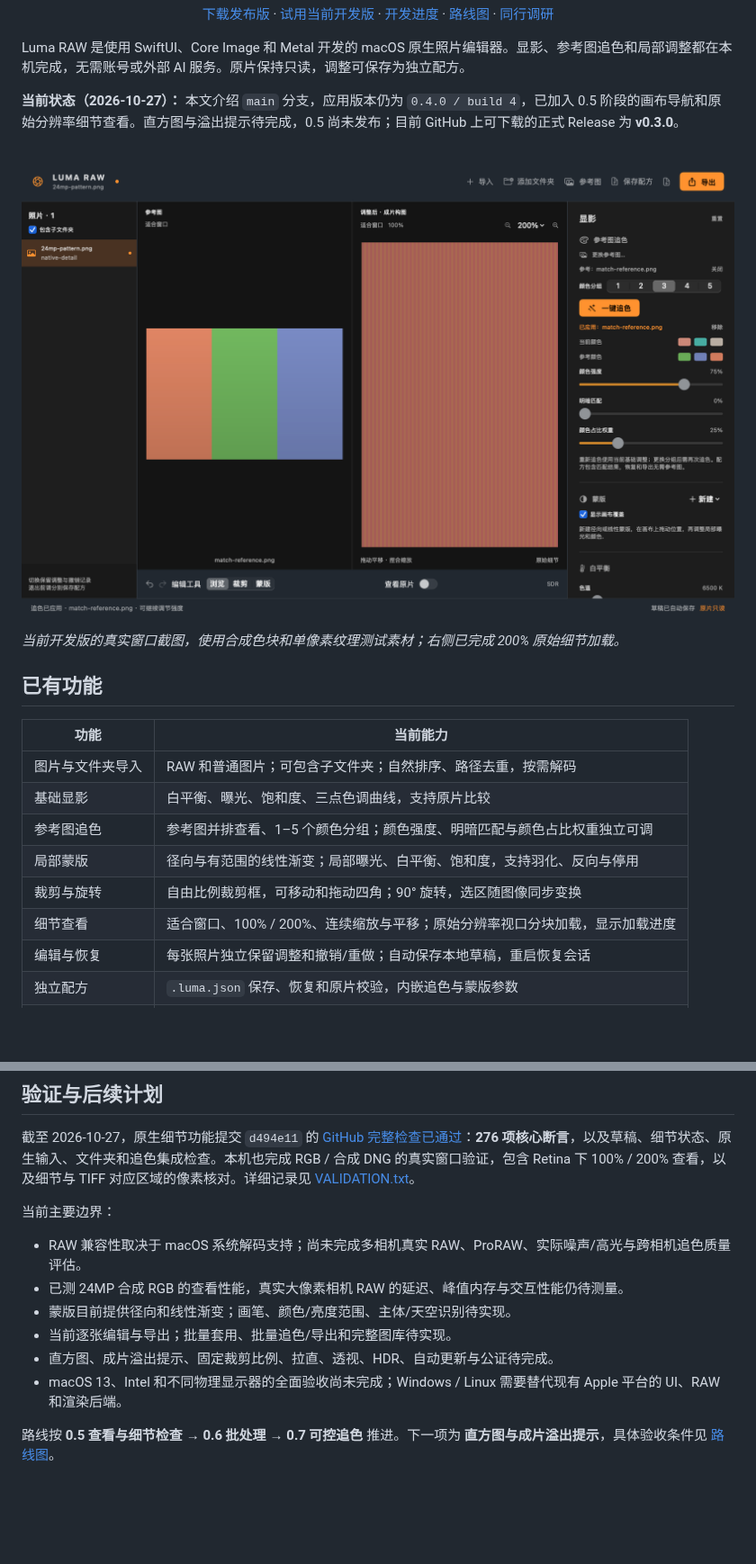
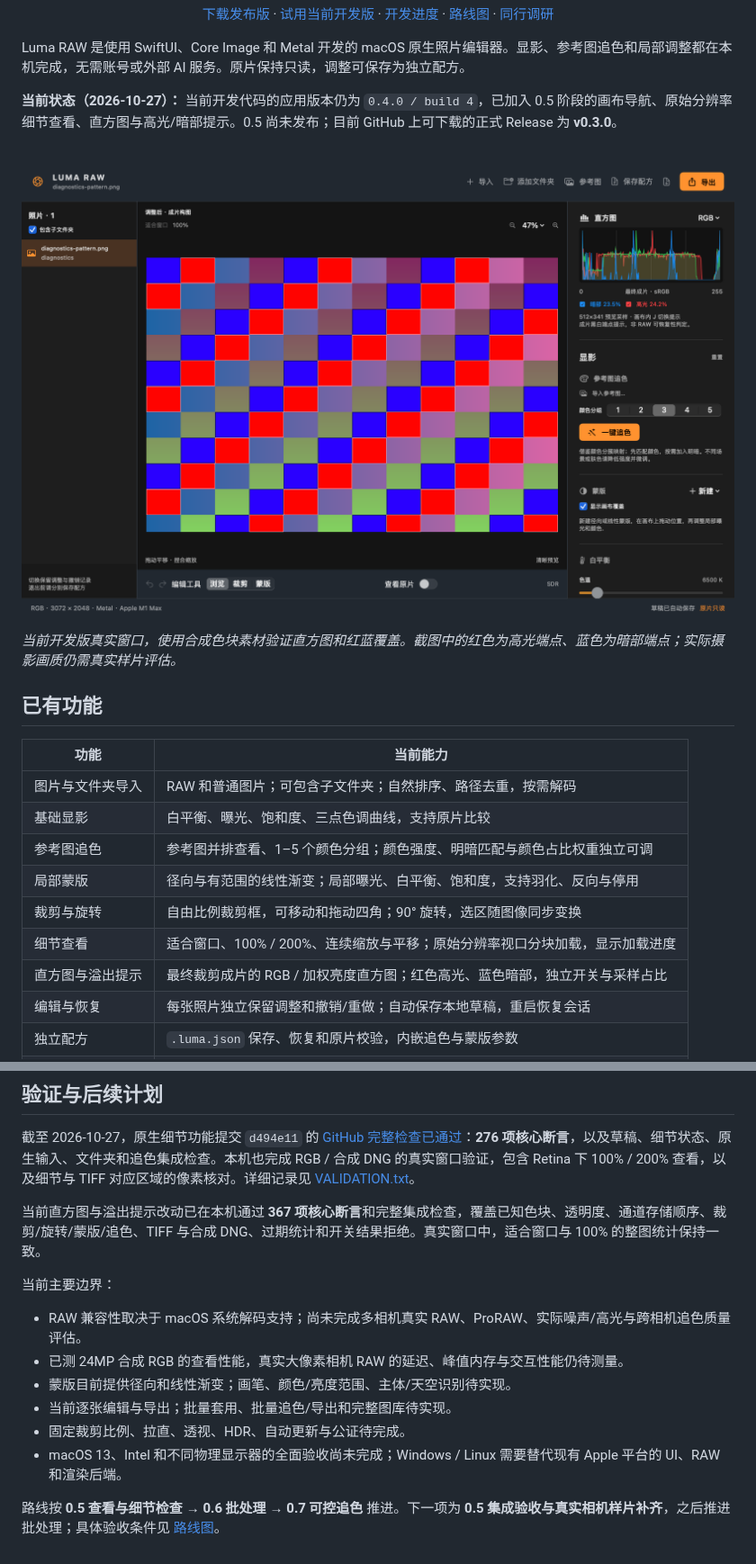
Before and after one commit to pw0rld/luma-raw-editor, a Markdown page: README.md, 2 parts joined by grey strips. Shown at 90% size. Drawn GitHub-style; pictures changed too: Art/diagnostics-preview.png (added); blank space fills up the shorter version.

```diff
--- a/README.md
+++ b/README.md
@@ -22,11 +22,11 @@
 
 Luma RAW 是使用 SwiftUI、Core Image 和 Metal 开发的 macOS 原生照片编辑器。显影、参考图追色和局部调整都在本机完成，无需账号或外部 AI 服务。原片保持只读，调整可保存为独立配方。
 
-**当前状态（2026-10-27）：** 本文介绍 `main` 分支，应用版本仍为 `0.4.0 / build 4`，已加入 0.5 阶段的画布导航和原始分辨率细节查看。直方图与溢出提示待完成，0.5 尚未发布；目前 GitHub 上可下载的正式 Release 为 **v0.3.0**。
+**当前状态（2026-10-27）：** 当前开发代码的应用版本仍为 `0.4.0 / build 4`，已加入 0.5 阶段的画布导航、原始分辨率细节查看、直方图与高光/暗部提示。0.5 尚未发布；目前 GitHub 上可下载的正式 Release 为 **v0.3.0**。
 
-![Luma RAW 开发版：参考图并排预览与 200% 原始细节查看](Art/detail-preview.png)
+![Luma RAW 开发版：最终成片直方图与红蓝溢出提示](Art/diagnostics-preview.png)
 
-*当前开发版的真实窗口截图，使用合成色块和单像素纹理测试素材；右侧已完成 200% 原始细节加载。*
+*当前开发版真实窗口，使用合成色块素材验证直方图和红蓝覆盖。截图中的红色为高光端点、蓝色为暗部端点；实际摄影画质仍需真实样片评估。*
 
 ## 已有功能
 
@@ -38,6 +38,7 @@ Luma RAW 是使用 SwiftUI、Core Image 和 Metal 开发的 macOS 原生照片
 | 局部蒙版 | 径向与有范围的线性渐变；局部曝光、白平衡、饱和度，支持羽化、反向与停用 |
 | 裁剪与旋转 | 自由比例裁剪框，可移动和拖动四角；90° 旋转，选区随图像同步变换 |
 | 细节查看 | 适合窗口、100% / 200%、连续缩放与平移；原始分辨率视口分块加载，显示加载进度 |
+| 直方图与溢出提示 | 最终裁剪成片的 RGB / 加权亮度直方图；红色高光、蓝色暗部，独立开关与采样占比 |
 | 编辑与恢复 | 每张照片独立保留调整和撤销/重做；自动保存本地草稿，重启恢复会话 |
 | 独立配方 | `.luma.json` 保存、恢复和原片校验，内嵌追色与蒙版参数 |
 | 导出 | JPEG 8 bit / TIFF 16 bit，嵌入 sRGB；保留可用拍摄信息，GPS 可选 |
@@ -198,13 +213,15 @@ RAW 使用系统 `CIRAWFilter`、相机白平衡及默认 SDR 成像；普通图
 
 截至 2026-10-27，原生细节功能提交 `d494e11` 的 [GitHub 完整检查已通过](https://github.com/pw0rld/luma-raw-editor/actions/runs/40463800100)：**276 项核心断言**，以及草稿、细节状态、原生输入、文件夹和追色集成检查。本机也完成 RGB / 合成 DNG 的真实窗口验证，包含 Retina 下 100% / 200% 查看，以及细节与 TIFF 对应区域的像素核对。详细记录见 [VALIDATION.txt](VALIDATION.txt)。
 
+当前直方图与溢出提示改动已在本机通过 **367 项核心断言**和完整集成检查，覆盖已知色块、透明度、通道存储顺序、裁剪/旋转/蒙版/追色、TIFF 与合成 DNG、过期统计和开关结果拒绝。真实窗口中，适合窗口与 100% 的整图统计保持一致。
+
 当前主要边界：
 
 - RAW 兼容性取决于 macOS 系统解码支持；尚未完成多相机真实 RAW、ProRAW、实际噪声/高光与跨相机追色质量评估。
 - 已测 24MP 合成 RGB 的查看性能，真实大像素相机 RAW 的延迟、峰值内存与交互性能仍待测量。
 - 蒙版目前提供径向和线性渐变；画笔、颜色/亮度范围、主体/天空识别待实现。
 - 当前逐张编辑与导出；批量套用、批量追色/导出和完整图库待实现。
-- 直方图、成片溢出提示、固定裁剪比例、拉直、透视、HDR、自动更新与公证待完成。
+- 固定裁剪比例、拉直、透视、HDR、自动更新与公证待完成。
 - macOS 13、Intel 和不同物理显示器的全面验收尚未完成；Windows / Linux 需要替代现有 Apple 平台的 UI、RAW 和渲染后端。
 
-路线按 **0.5 查看与细节检查 → 0.6 批处理 → 0.7 可控追色** 推进。下一项为 **直方图与成片溢出提示**，具体验收条件见 [路线图](ROADMAP.md)。
+路线按 **0.5 查看与细节检查 → 0.6 批处理 → 0.7 可控追色** 推进。下一项为 **0.5 集成验收与真实相机样片补齐**，之后推进批处理；具体验收条件见 [路线图](ROADMAP.md)。
```
Also changed, not shown: other parts of README.md (+16 -2 lines), DEVELOPMENT_STATUS.md (+18 -5 lines), ROADMAP.md (+4 -4 lines), 12 other files.
